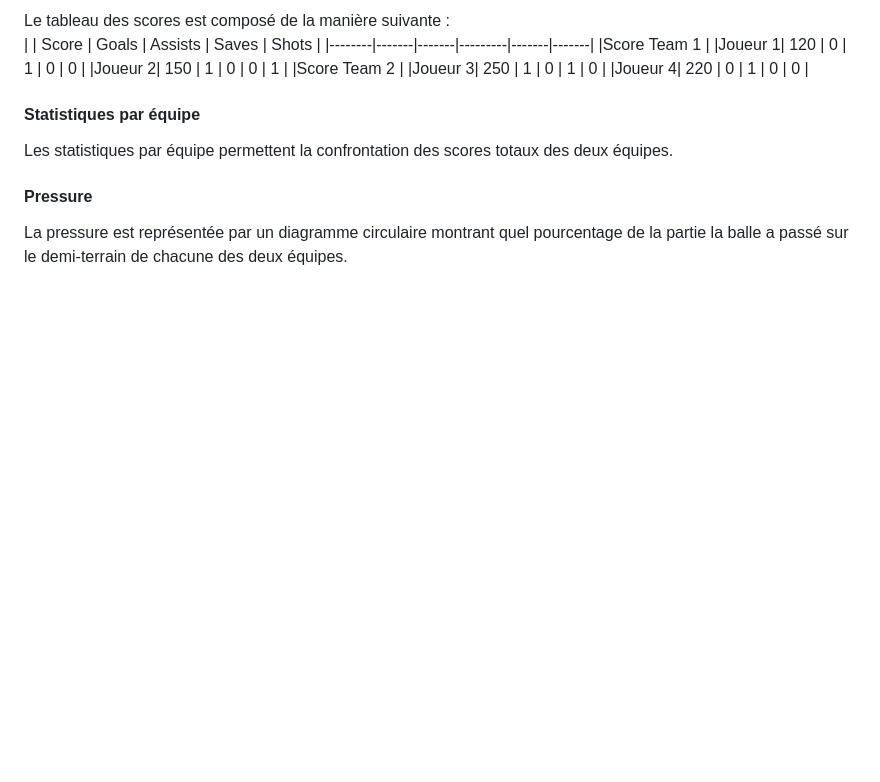
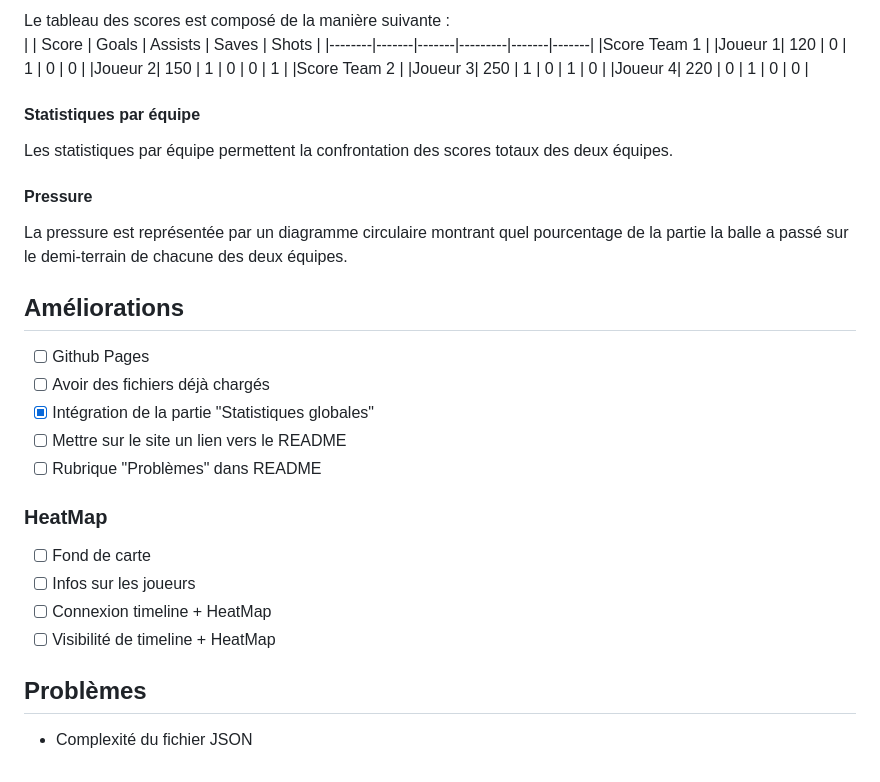
Before and after one commit to RocketVizHub/Rocket-Viz, a Markdown page: README.md, the part around the change. Rendered like a GitHub page; blank space fills up the shorter version.

Commit message:
Readme : liste des améliorations à apporter.

```diff
--- a/README.md
+++ b/README.md
@@ -89,3 +89,18 @@ des scores totaux des deux équipes.
 
 La pressure est représentée par un diagramme circulaire montrant
 quel pourcentage de la partie la balle a passé sur le demi-terrain de chacune des deux équipes.
+
+## Améliorations
+- [ ] Github Pages
+- [ ] Avoir des fichiers déjà chargés
+- [x] Intégration de la partie "Statistiques globales"
+- [ ] Mettre sur le site un lien vers le README
+- [ ] Rubrique "Problèmes" dans README
+### HeatMap
+- [ ] Fond de carte
+- [ ] Infos sur les joueurs
+- [ ] Connexion timeline + HeatMap
+- [ ] Visibilité de timeline + HeatMap
+
+ ## Problèmes
+ - Complexité du fichier JSON
```
